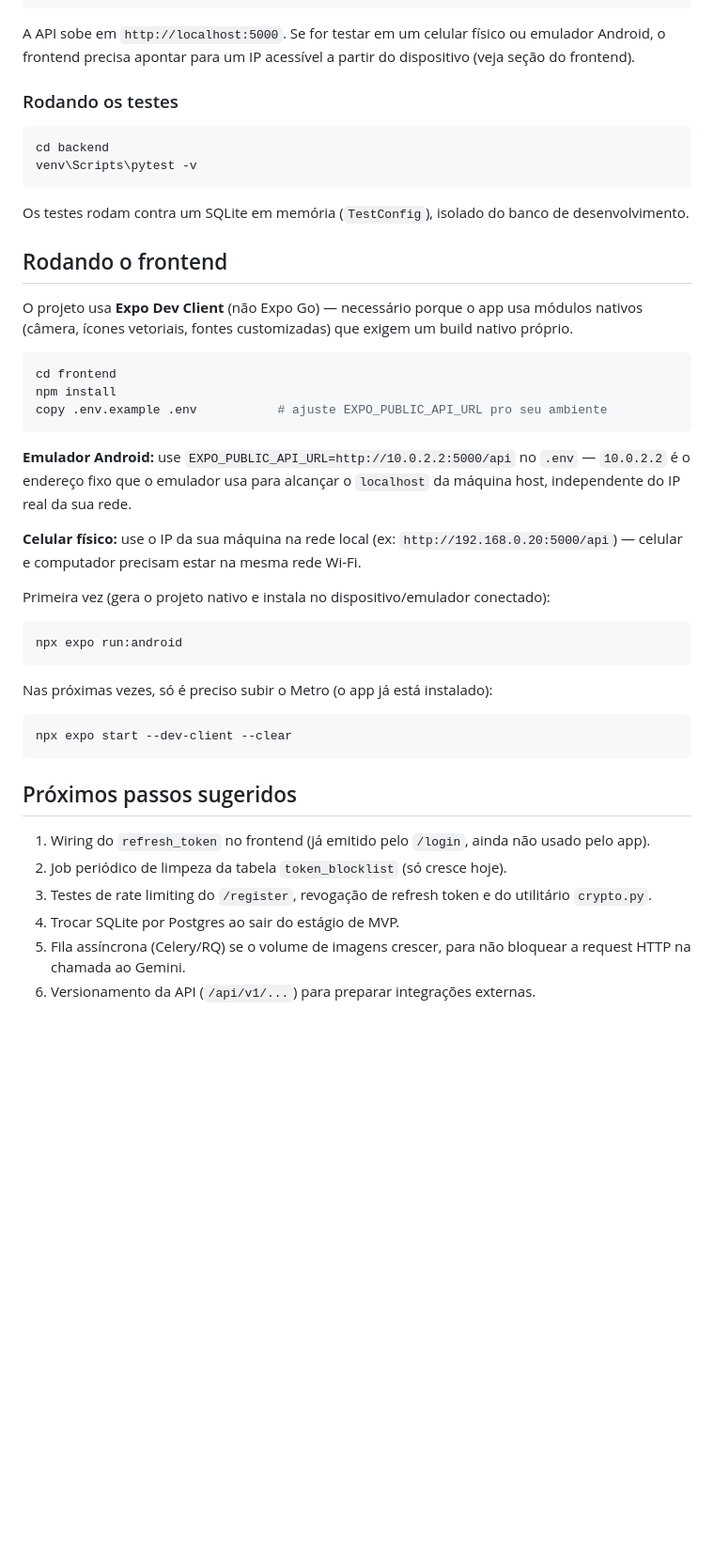
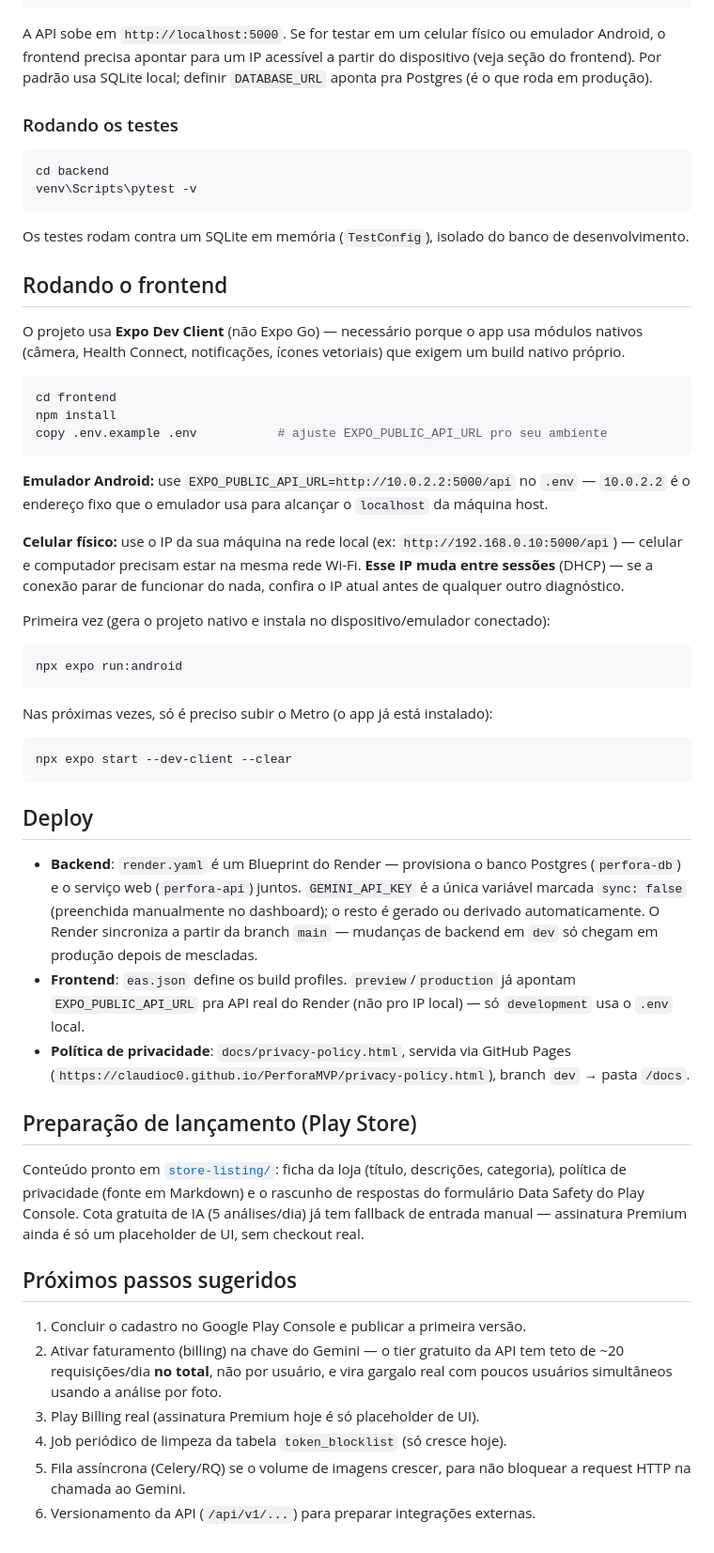
Before and after one commit to claudioc0/PerforaMVP, a Markdown page: README.md, the part around one of its changes. Shown at 94% size. Rendered like a GitHub page; blank space fills up the shorter version.

````diff
--- a/README.md
+++ b/README.md
@@ -105,6 +149,7 @@ python run.py
 
 A API sobe em `http://localhost:5000`. Se for testar em um celular físico ou emulador Android,
 o frontend precisa apontar para um IP acessível a partir do dispositivo (veja seção do frontend).
+Por padrão usa SQLite local; definir `DATABASE_URL` aponta pra Postgres (é o que roda em produção).
 
 ### Rodando os testes
 
@@ -118,7 +163,7 @@ Os testes rodam contra um SQLite em memória (`TestConfig`), isolado do banco de
 ## Rodando o frontend
 
 O projeto usa **Expo Dev Client** (não Expo Go) — necessário porque o app usa módulos nativos
-(câmera, ícones vetoriais, fontes customizadas) que exigem um build nativo próprio.
+(câmera, Health Connect, notificações, ícones vetoriais) que exigem um build nativo próprio.
 
 ```bash
 cd frontend
@@ -127,11 +172,11 @@ copy .env.example .env           # ajuste EXPO_PUBLIC_API_URL pro seu ambiente
 ```
 
 **Emulador Android:** use `EXPO_PUBLIC_API_URL=http://10.0.2.2:5000/api` no `.env` — `10.0.2.2` é
-o endereço fixo que o emulador usa para alcançar o `localhost` da máquina host, independente do
-IP real da sua rede.
+o endereço fixo que o emulador usa para alcançar o `localhost` da máquina host.
 
-**Celular físico:** use o IP da sua máquina na rede local (ex: `http://192.168.0.20:5000/api`) —
-celular e computador precisam estar na mesma rede Wi-Fi.
+**Celular físico:** use o IP da sua máquina na rede local (ex: `http://192.168.0.10:5000/api`) —
+celular e computador precisam estar na mesma rede Wi-Fi. **Esse IP muda entre sessões** (DHCP) —
+se a conexão parar de funcionar do nada, confira o IP atual antes de qualquer outro diagnóstico.
 
 Primeira vez (gera o projeto nativo e instala no dispositivo/emulador conectado):
 
@@ -145,12 +190,34 @@ Nas próximas vezes, só é preciso subir o Metro (o app já está instalado):
 npx expo start --dev-client --clear
 ```
 
+## Deploy
+
+- **Backend**: `render.yaml` é um Blueprint do Render — provisiona o banco Postgres
+  (`perfora-db`) e o serviço web (`perfora-api`) juntos. `GEMINI_API_KEY` é a única variável
+  marcada `sync: false` (preenchida manualmente no dashboard); o resto é gerado ou derivado
+  automaticamente. O Render sincroniza a partir da branch `main` — mudanças de backend em
+  `dev` só chegam em produção depois de mescladas.
+- **Frontend**: `eas.json` define os build profiles. `preview`/`production` já apontam
+  `EXPO_PUBLIC_API_URL` pra API real do Render (não pro IP local) — só `development` usa o
+  `.env` local.
+- **Política de privacidade**: `docs/privacy-policy.html`, servida via GitHub Pages
+  (`https://claudioc0.github.io/PerforaMVP/privacy-policy.html`), branch `dev` → pasta `/docs`.
+
+## Preparação de lançamento (Play Store)
+
+Conteúdo pronto em [`store-listing/`](store-listing/): ficha da loja (título, descrições,
+categoria), política de privacidade (fonte em Markdown) e o rascunho de respostas do
+formulário Data Safety do Play Console. Cota gratuita de IA (5 análises/dia) já tem fallback
+de entrada manual — assinatura Premium ainda é só um placeholder de UI, sem checkout real.
+
 ## Próximos passos sugeridos
 
-1. Wiring do `refresh_token` no frontend (já emitido pelo `/login`, ainda não usado pelo app).
-2. Job periódico de limpeza da tabela `token_blocklist` (só cresce hoje).
-3. Testes de rate limiting do `/register`, revogação de refresh token e do utilitário `crypto.py`.
-4. Trocar SQLite por Postgres ao sair do estágio de MVP.
+1. Concluir o cadastro no Google Play Console e publicar a primeira versão.
+2. Ativar faturamento (billing) na chave do Gemini — o tier gratuito da API tem teto de
+   ~20 requisições/dia **no total**, não por usuário, e vira gargalo real com poucos usuários
+   simultâneos usando a análise por foto.
+3. Play Billing real (assinatura Premium hoje é só placeholder de UI).
+4. Job periódico de limpeza da tabela `token_blocklist` (só cresce hoje).
 5. Fila assíncrona (Celery/RQ) se o volume de imagens crescer, para não bloquear a request HTTP
    na chamada ao Gemini.
 6. Versionamento da API (`/api/v1/...`) para preparar integrações externas.
````
Also changed, not shown: other parts of README.md (+104 -60 lines).
